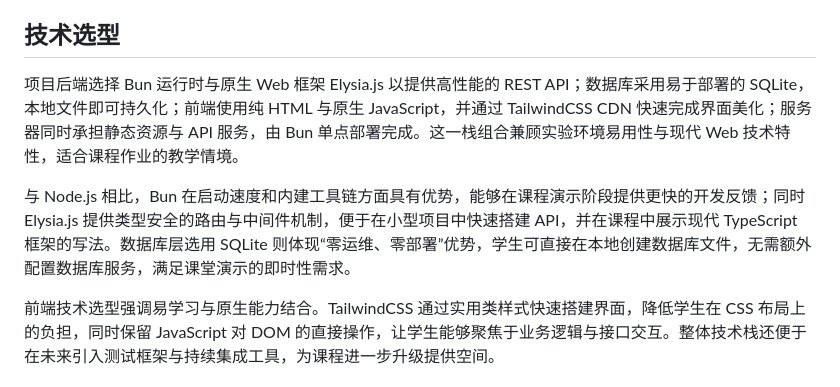
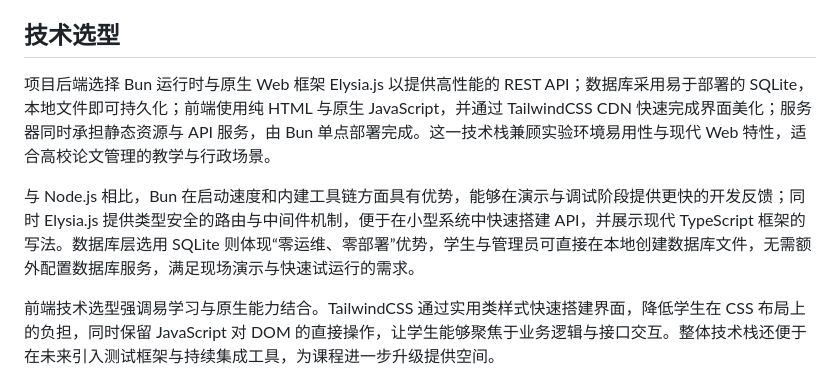
Before and after one commit to Makuraryu/submisys, a Markdown page: docs/course_report.md, the part around the change. GitHub-like rendering.

Commit message:
course_report

```diff
--- a/docs/course_report.md
+++ b/docs/course_report.md
@@ -11,9 +11,9 @@
 为适配教务与实验环境的多样性，系统在架构上坚持轻量化与易部署原则。Bun 单进程即可同时提供静态页面与 API；SQLite 使用本地文件持久化，省去额外数据库服务的配置成本。通过明确的角色权限与受控会话，系统既能支撑日常管理，也可在课堂演示与实验环境中快速上线与验证。
 
 ## 技术选型
-项目后端选择 Bun 运行时与原生 Web 框架 Elysia.js 以提供高性能的 REST API；数据库采用易于部署的 SQLite，本地文件即可持久化；前端使用纯 HTML 与原生 JavaScript，并通过 TailwindCSS CDN 快速完成界面美化；服务器同时承担静态资源与 API 服务，由 Bun 单点部署完成。这一栈组合兼顾实验环境易用性与现代 Web 技术特性，适合课程作业的教学情境。
+项目后端选择 Bun 运行时与原生 Web 框架 Elysia.js 以提供高性能的 REST API；数据库采用易于部署的 SQLite，本地文件即可持久化；前端使用纯 HTML 与原生 JavaScript，并通过 TailwindCSS CDN 快速完成界面美化；服务器同时承担静态资源与 API 服务，由 Bun 单点部署完成。这一技术栈兼顾实验环境易用性与现代 Web 特性，适合高校论文管理的教学与行政场景。
 
-与 Node.js 相比，Bun 在启动速度和内建工具链方面具有优势，能够在课程演示阶段提供更快的开发反馈；同时 Elysia.js 提供类型安全的路由与中间件机制，便于在小型项目中快速搭建 API，并在课程中展示现代 TypeScript 框架的写法。数据库层选用 SQLite 则体现“零运维、零部署”优势，学生可直接在本地创建数据库文件，无需额外配置数据库服务，满足课堂演示的即时性需求。
+与 Node.js 相比，Bun 在启动速度和内建工具链方面具有优势，能够在演示与调试阶段提供更快的开发反馈；同时 Elysia.js 提供类型安全的路由与中间件机制，便于在小型系统中快速搭建 API，并展示现代 TypeScript 框架的写法。数据库层选用 SQLite 则体现“零运维、零部署”优势，学生与管理员可直接在本地创建数据库文件，无需额外配置数据库服务，满足现场演示与快速试运行的需求。
 
 前端技术选型强调易学习与原生能力结合。TailwindCSS 通过实用类样式快速搭建界面，降低学生在 CSS 布局上的负担，同时保留 JavaScript 对 DOM 的直接操作，让学生能够聚焦于业务逻辑与接口交互。整体技术栈还便于在未来引入测试框架与持续集成工具，为课程进一步升级提供空间。
 
```
